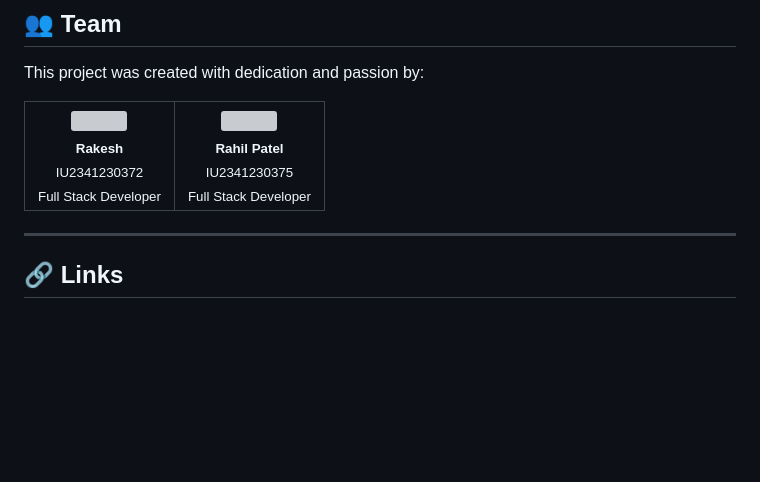
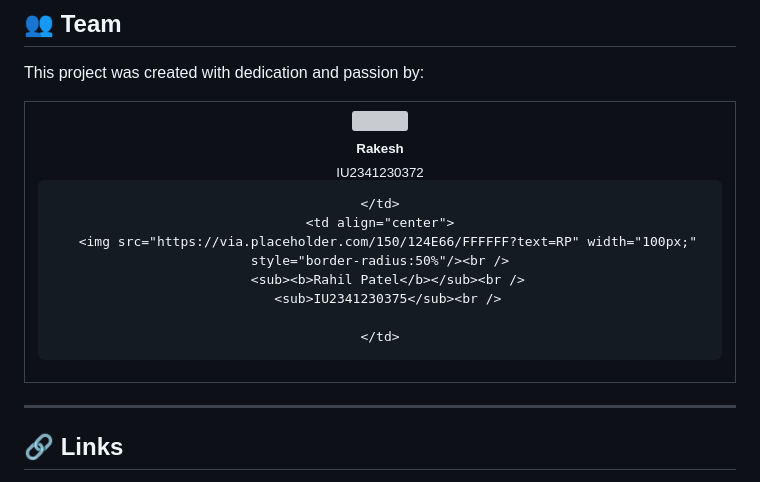
Before and after one commit to botuserout/Flimysite, a Markdown page: README.md, the part around the change. GitHub-like rendering; blank space fills up the shorter version; grey boxes are pictures that could not be loaded.

```diff
--- a/README.md
+++ b/README.md
@@ -241,13 +241,13 @@ This project was created with dedication and passion by:
       <img src="https://via.placeholder.com/150/124E66/FFFFFF?text=R" width="100px;" style="border-radius:50%"/><br />
       <sub><b>Rakesh</b></sub><br />
       <sub>IU2341230372</sub><br />
-      <sub>Full Stack Developer</sub>
+
     </td>
     <td align="center">
       <img src="https://via.placeholder.com/150/124E66/FFFFFF?text=RP" width="100px;" style="border-radius:50%"/><br />
       <sub><b>Rahil Patel</b></sub><br />
       <sub>IU2341230375</sub><br />
-      <sub>Full Stack Developer</sub>
+
     </td>
   </tr>
 </table>
```
